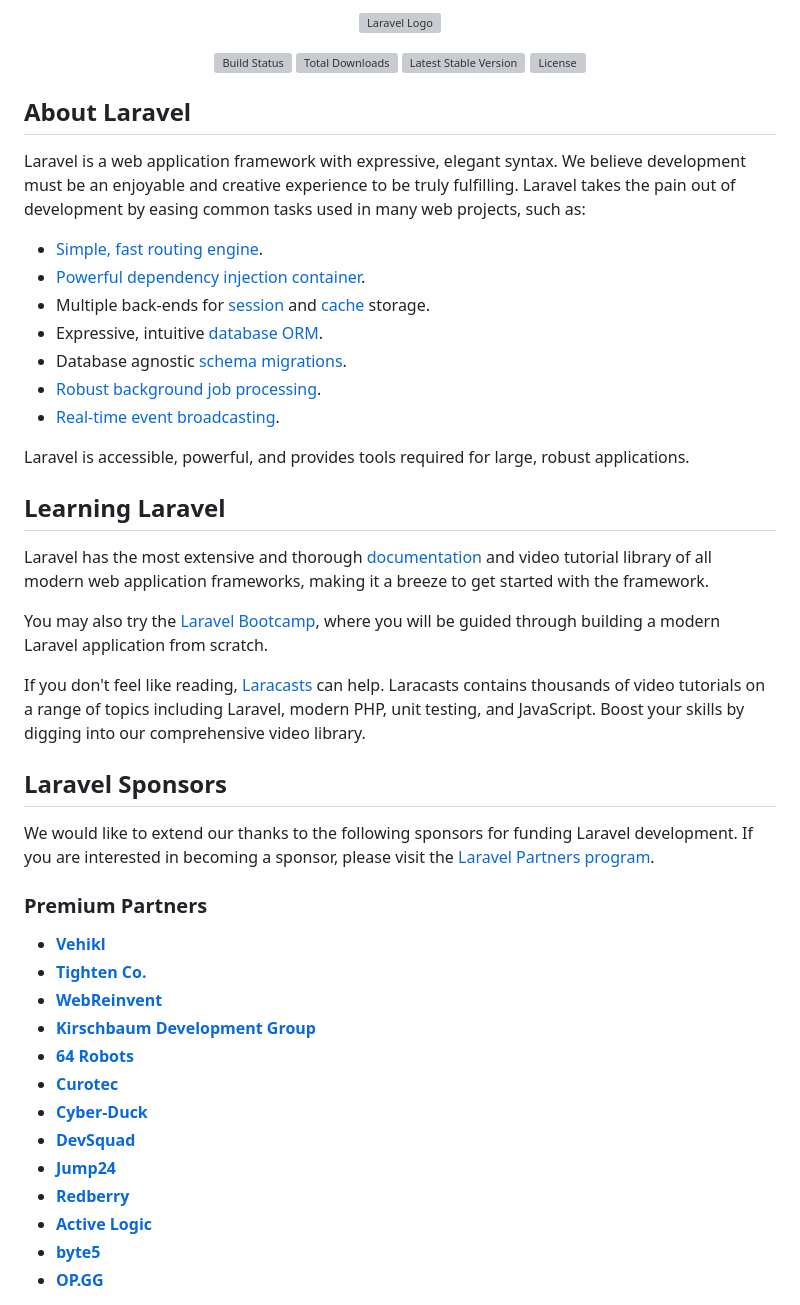
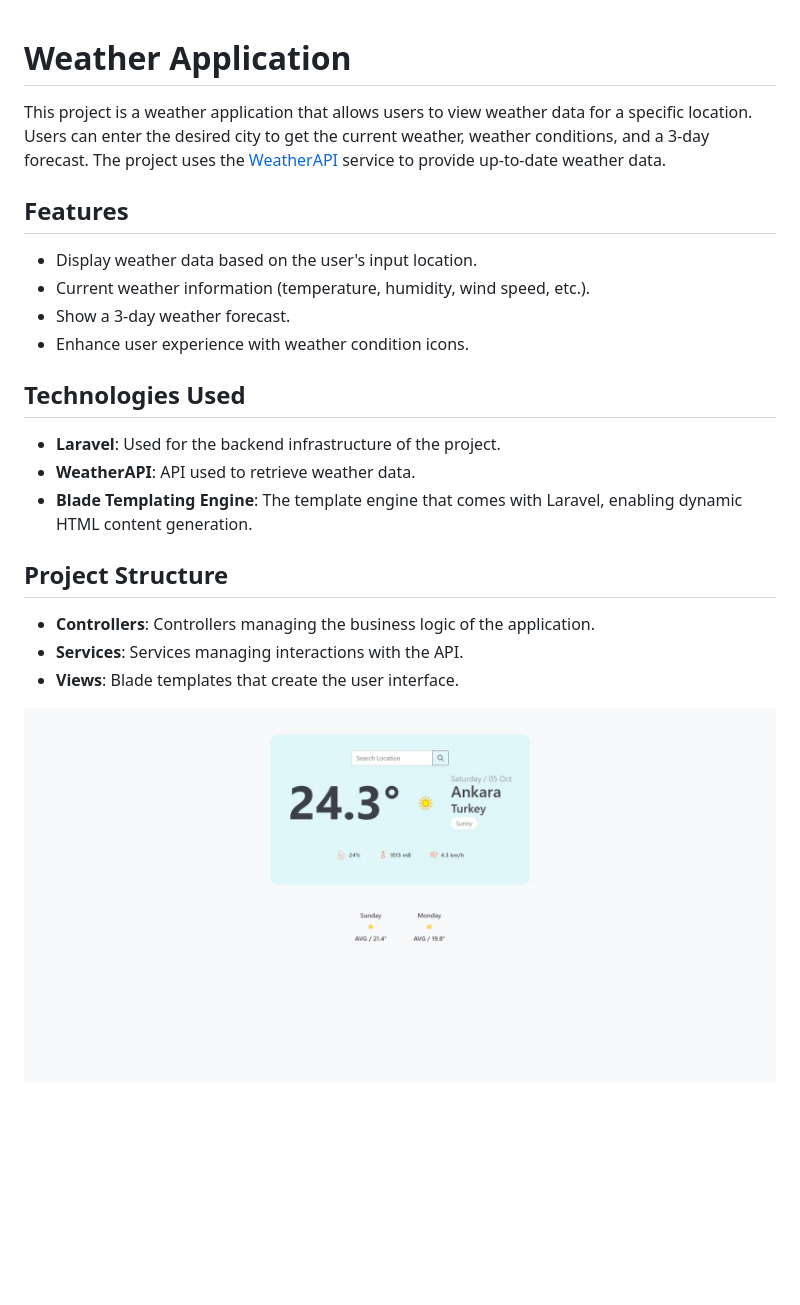
Before and after one commit to semihksz/laravel-weather-app, a Markdown page: README.md, the part around the change printed below. GitHub-like rendering; pictures changed too: public/assets/images/img.jpeg (added); blank space fills up the shorter version; grey boxes are pictures that could not be loaded.

Commit message:
project completed

```diff
--- a/README.md
+++ b/README.md
@@ -1,51 +1,59 @@
-<p align="center"><a href="https://laravel.com" target="_blank"><img src="https://raw.githubusercontent.com/laravel/art/master/logo-lockup/5%20SVG/2%20CMYK/1%20Full%20Color/laravel-logolockup-cmyk-red.svg" width="400" alt="Laravel Logo"></a></p>
+<!DOCTYPE html>
+<html lang="en">
+<head>
+    <meta charset="UTF-8">
+    <meta name="viewport" content="width=device-width, initial-scale=1.0">
+    <title>Weather Application</title>
+    <style>
+        body {
+            font-family: Arial, sans-serif;
+            line-height: 1.6;
+            margin: 20px;
+        }
+        h1, h2, h3 {
+            color: #333;
+        }
+        ul {
+            list-style-type: disc;
+            padding-left: 20px;
+        }
+        img {
+            max-width: 100%;
+            height: auto;
+        }
+    </style>
+</head>
+<body>
 
-<p align="center">
-<a href="https://github.com/laravel/framework/actions"><img src="https://github.com/laravel/framework/workflows/tests/badge.svg" alt="Build Status"></a>
-<a href="https://packagist.org/packages/laravel/framework"><img src="https://img.shields.io/packagist/dt/laravel/framework" alt="Total Downloads"></a>
-<a href="https://packagist.org/packages/laravel/framework"><img src="https://img.shields.io/packagist/v/laravel/framework" alt="Latest Stable Version"></a>
-<a href="https://packagist.org/packages/laravel/framework"><img src="https://img.shields.io/packagist/l/laravel/framework" alt="License"></a>
+<h1>Weather Application</h1>
+
+<p>
+    This project is a weather application that allows users to view weather data for a specific location.
+    Users can enter the desired city to get the current weather, weather conditions, and a 3-day forecast.
+    The project uses the <a href="https://www.weatherapi.com/">WeatherAPI</a> service to provide up-to-date weather data.
 </p>
 
-## About Laravel
+<h2>Features</h2>
+<ul>
+    <li>Display weather data based on the user's input location.</li>
+    <li>Current weather information (temperature, humidity, wind speed, etc.).</li>
+    <li>Show a 3-day weather forecast.</li>
+    <li>Enhance user experience with weather condition icons.</li>
+</ul>
 
-Laravel is a web application framework with expressive, elegant syntax. We believe development must be an enjoyable and creative experience to be truly fulfilling. Laravel takes the pain out of development by easing common tasks used in many web projects, such as:
+<h2>Technologies Used</h2>
+<ul>
+    <li><strong>Laravel</strong>: Used for the backend infrastructure of the project.</li>
+    <li><strong>WeatherAPI</strong>: API used to retrieve weather data.</li>
+    <li><strong>Blade Templating Engine</strong>: The template engine that comes with Laravel, enabling dynamic HTML content generation.</li>
+</ul>
 
-- [Simple, fast routing engine](https://laravel.com/docs/routing).
-- [Powerful dependency injection container](https://laravel.com/docs/container).
-- Multiple back-ends for [session](https://laravel.com/docs/session) and [cache](https://laravel.com/docs/cache) storage.
-- Expressive, intuitive [database ORM](https://laravel.com/docs/eloquent).
-- Database agnostic [schema migrations](https://laravel.com/docs/migrations).
-- [Robust background job processing](https://laravel.com/docs/queues).
-- [Real-time event broadcasting](https://laravel.com/docs/broadcasting).
+<h2>Project Structure</h2>
+<ul>
+    <li><strong>Controllers</strong>: Controllers managing the business logic of the application.</li>
+    <li><strong>Services</strong>: Services managing interactions with the API.</li>
+    <li><strong>Views</strong>: Blade templates that create the user interface.</li>
+</ul>
 
-Laravel is accessible, powerful, and provides tools required for large, robust applications.
+<img src="public/assets/images/img.jpeg" alt="Weather Application">
 
-## Learning Laravel
-
-Laravel has the most extensive and thorough [documentation](https://laravel.com/docs) and video tutorial library of all modern web application frameworks, making it a breeze to get started with the framework.
-
-You may also try the [Laravel Bootcamp](https://bootcamp.laravel.com), where you will be guided through building a modern Laravel application from scratch.
-
-If you don't feel like reading, [Laracasts](https://laracasts.com) can help. Laracasts contains thousands of video tutorials on a range of topics including Laravel, modern PHP, unit testing, and JavaScript. Boost your skills by digging into our comprehensive video library.
-
-## Laravel Sponsors
-
-We would like to extend our thanks to the following sponsors for funding Laravel development. If you are interested in becoming a sponsor, please visit the [Laravel Partners program](https://partners.laravel.com).
-
-### Premium Partners
-
-- **[Vehikl](https://vehikl.com/)**
-- **[Tighten Co.](https://tighten.co)**
-- **[WebReinvent](https://webreinvent.com/)**
-- **[Kirschbaum Development Group](https://kirschbaumdevelopment.com)**
-- **[64 Robots](https://64robots.com)**
-- **[Curotec](https://www.curotec.com/services/technologies/laravel/)**
-- **[Cyber-Duck](https://cyber-duck.co.uk)**
-- **[DevSquad](https://devsquad.com/hire-laravel-developers)**
-- **[Jump24](https://jump24.co.uk)**
-- **[Redberry](https://redberry.international/laravel/)**
-- **[Active Logic](https://activelogic.com)**
-- **[byte5](https://byte5.de)**
-- **[OP.GG](https://op.gg)**
-
```
Also changed, not shown: other parts of README.md (+2 -18 lines), 5 other files.
